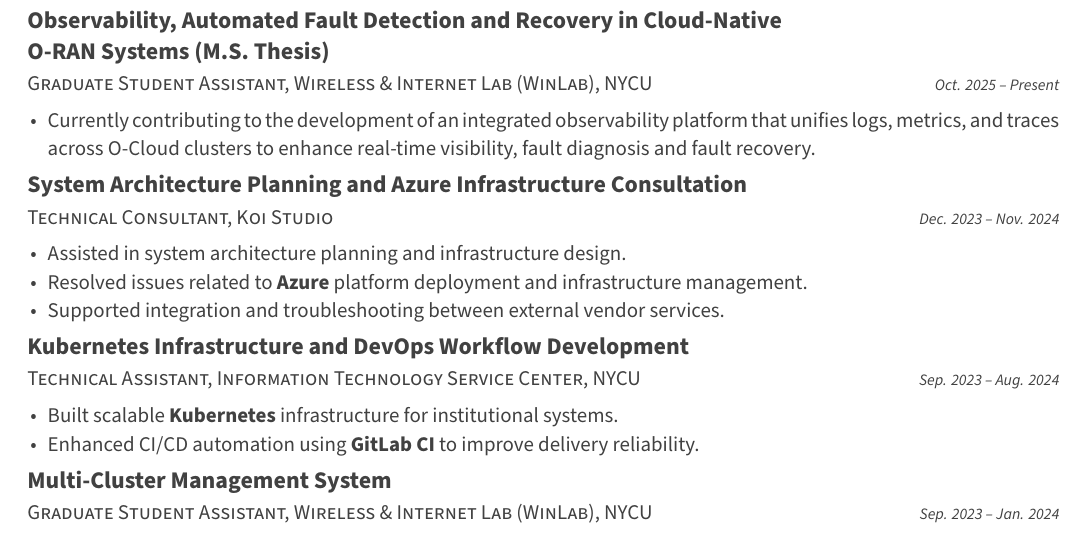
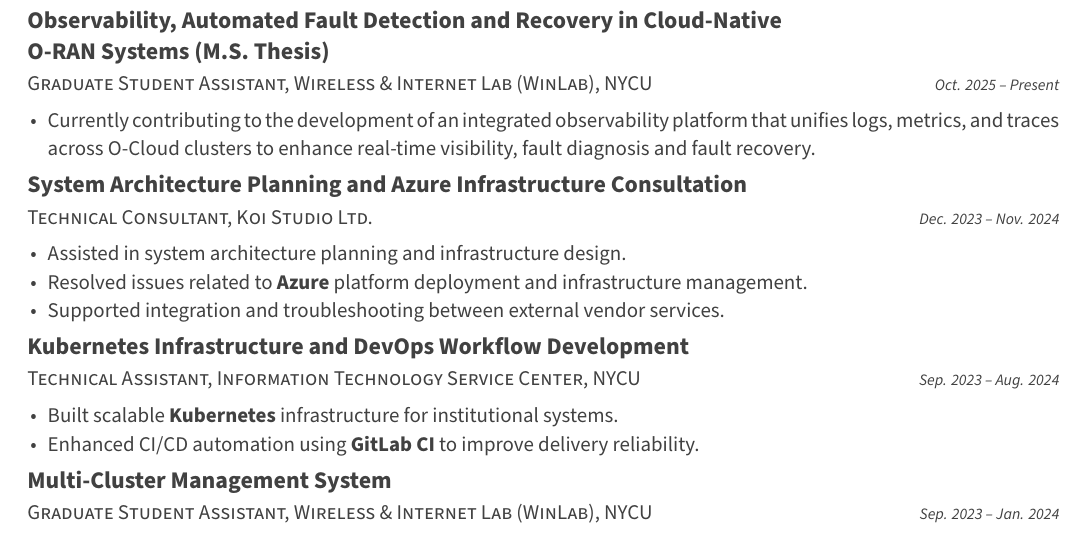
Before and after one commit to ChesterChuTw/my-cv, a LaTeX CV (cv.tex, which reads cv/professional_experience.tex): part of page 1 of 2, cut so that both start at the same text. Compiled offline with XeLaTeX.

Commit message:
update cv

```diff
--- a/cv/professional_experience.tex
+++ b/cv/professional_experience.tex
@@ -47,7 +47,7 @@ across O‑Cloud clusters to enhance real‑time visibility, fault diagnosis and
     }
 
   \cventry
-  {Technical Consultant, Koi Studio} % Job title
+  {Technical Consultant, Koi Studio Ltd.} % Job title
   {System Architecture Planning and Azure Infrastructure Consultation} % Project title
   {} % Location
   {Dec. 2023 -- Nov. 2024} % Date(s)
```
